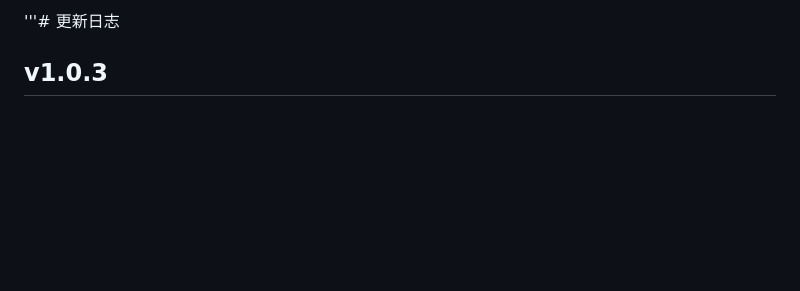
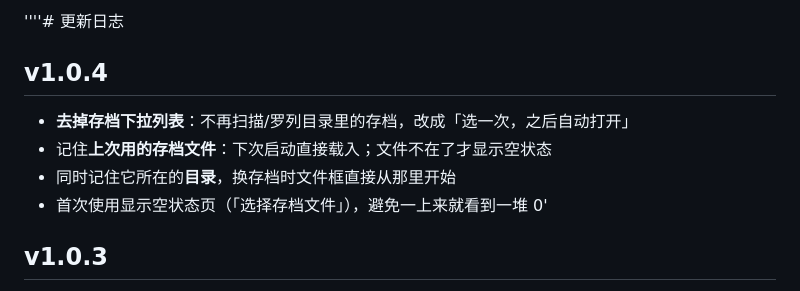
Before and after one commit to HgMs/Roadrash_SaveEditor, a Markdown page: CHANGELOG.md, the part around the change. GitHub-like rendering; blank space fills up the shorter version.

```diff
--- a/CHANGELOG.md
+++ b/CHANGELOG.md
@@ -1,4 +1,11 @@
-'''# 更新日志
+''''# 更新日志
+
+## v1.0.4
+
+- **去掉存档下拉列表**：不再扫描/罗列目录里的存档，改成「选一次，之后自动打开」
+- 记住**上次用的存档文件**：下次启动直接载入；文件不在了才显示空状态
+- 同时记住它所在的**目录**，换存档时文件框直接从那里开始
+- 首次使用显示空状态页（「选择存档文件」），避免一上来就看到一堆 0'
 
 ## v1.0.3
 
```
Also changed, not shown: docs/usage.md (+6 -8 lines), docs/images/app.jpg, docs/images/menu.jpg (deleted), 2 other files.
